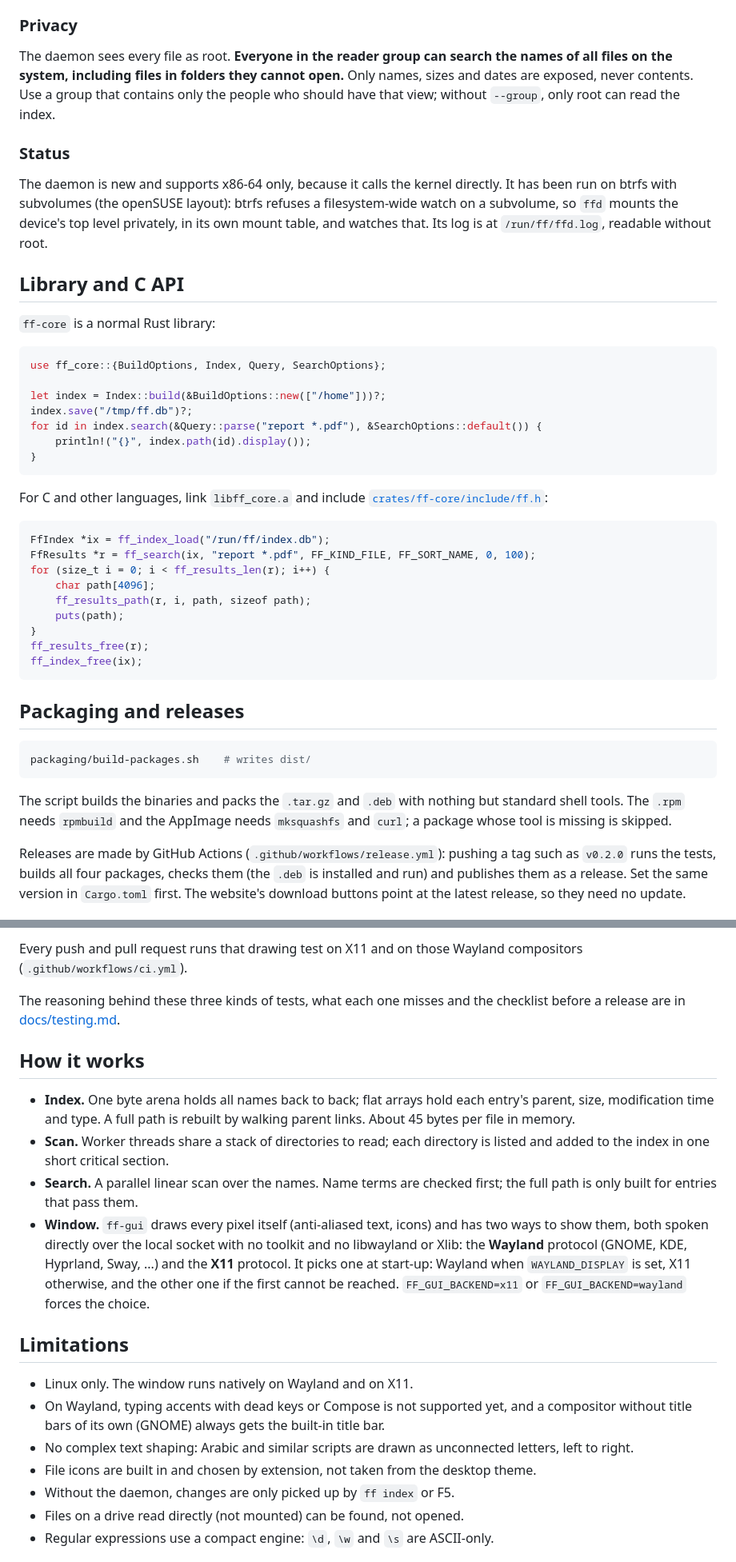
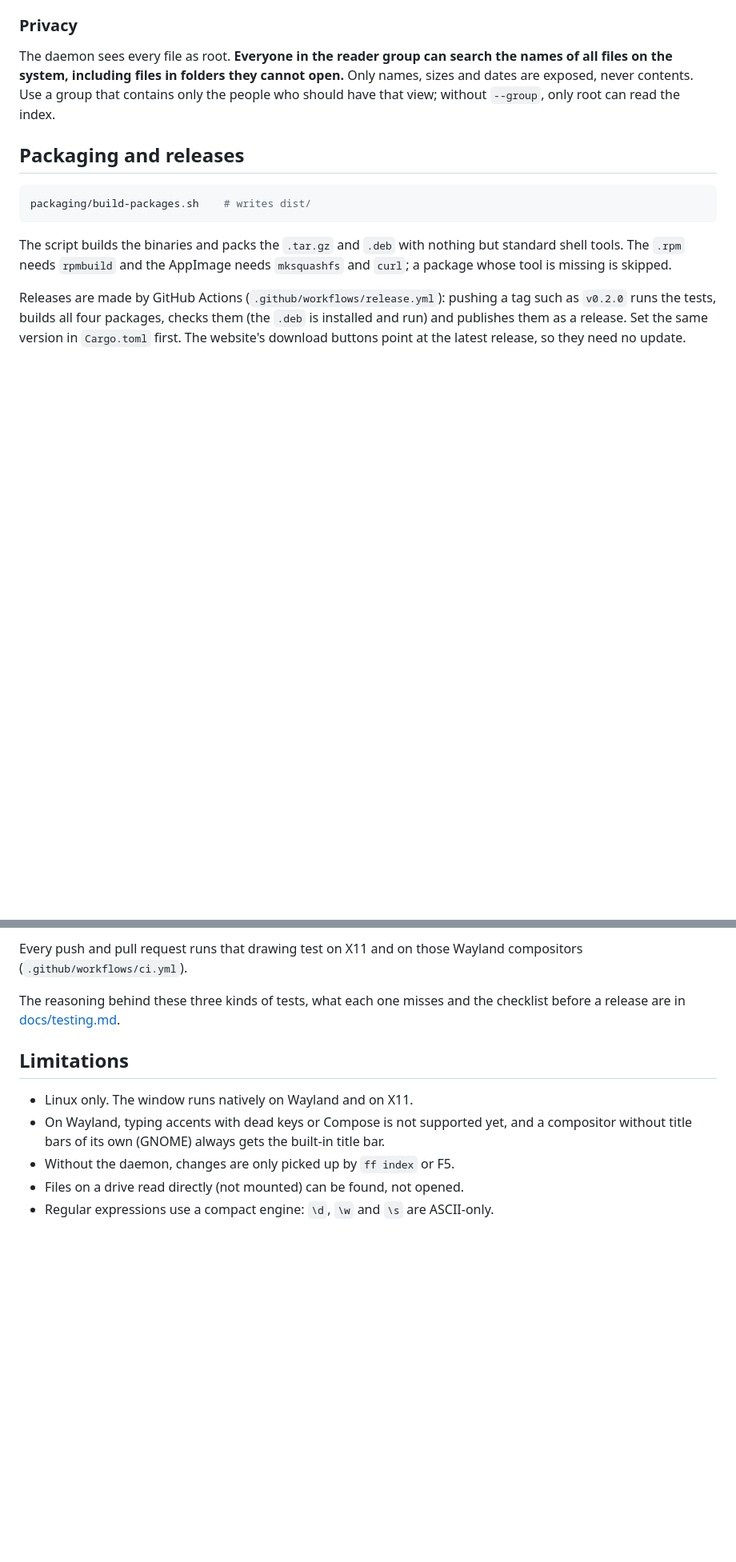
Before and after one commit to Rassilo/fast-search, a Markdown page: README.md, 2 parts joined by grey strips. Shown at 80% size. GitHub-like rendering; blank space fills up the shorter version.

````diff
--- a/README.md
+++ b/README.md
@@ -272,43 +307,6 @@ they cannot open.** Only names, sizes and dates are exposed, never
 contents. Use a group that contains only the people who should have that
 view; without `--group`, only root can read the index.
 
-### Status
-
-The daemon is new and supports x86-64 only, because it calls the kernel
-directly. It has been run on btrfs with subvolumes (the openSUSE layout):
-btrfs refuses a filesystem-wide watch on a subvolume, so `ffd` mounts the
-device's top level privately, in its own mount table, and watches that.
-Its log is at `/run/ff/ffd.log`, readable without root.
-
-## Library and C API
-
-`ff-core` is a normal Rust library:
-
-```rust
-use ff_core::{BuildOptions, Index, Query, SearchOptions};
-
-let index = Index::build(&BuildOptions::new(["/home"]))?;
-index.save("/tmp/ff.db")?;
-for id in index.search(&Query::parse("report *.pdf"), &SearchOptions::default()) {
-    println!("{}", index.path(id).display());
-}
-```
-
-For C and other languages, link `libff_core.a` and include
-[`crates/ff-core/include/ff.h`](crates/ff-core/include/ff.h):
-
-```c
-FfIndex *ix = ff_index_load("/run/ff/index.db");
-FfResults *r = ff_search(ix, "report *.pdf", FF_KIND_FILE, FF_SORT_NAME, 0, 100);
-for (size_t i = 0; i < ff_results_len(r); i++) {
-    char path[4096];
-    ff_results_path(r, i, path, sizeof path);
-    puts(path);
-}
-ff_results_free(r);
-ff_index_free(ix);
-```
-
 ## Packaging and releases
 
 ```sh
@@ -364,33 +362,12 @@ The reasoning behind these three kinds of tests, what each one misses
 and the checklist before a release are in
 [docs/testing.md](testing.md).
 
-## How it works
-
-- **Index.** One byte arena holds all names back to back; flat arrays hold
-  each entry's parent, size, modification time and type. A full path is
-  rebuilt by walking parent links. About 45 bytes per file in memory.
-- **Scan.** Worker threads share a stack of directories to read; each
-  directory is listed and added to the index in one short critical section.
-- **Search.** A parallel linear scan over the names. Name terms are checked
-  first; the full path is only built for entries that pass them.
-- **Window.** `ff-gui` draws every pixel itself (anti-aliased text, icons)
-  and has two ways to show them, both spoken directly over the local
-  socket with no toolkit and no libwayland or Xlib: the **Wayland**
-  protocol (GNOME, KDE, Hyprland, Sway, ...) and the **X11** protocol. It
-  picks one at start-up: Wayland when `WAYLAND_DISPLAY` is set, X11
-  otherwise, and the other one if the first cannot be reached.
-  `FF_GUI_BACKEND=x11` or `FF_GUI_BACKEND=wayland` forces the choice.
-
 ## Limitations
 
 - Linux only. The window runs natively on Wayland and on X11.
 - On Wayland, typing accents with dead keys or Compose is not supported
   yet, and a compositor without title bars of its own (GNOME) always gets
   the built-in title bar.
-- No complex text shaping: Arabic and similar scripts are drawn as
-  unconnected letters, left to right.
-- File icons are built in and chosen by extension, not taken from the
-  desktop theme.
 - Without the daemon, changes are only picked up by `ff index` or F5.
 - Files on a drive read directly (not mounted) can be found, not opened.
 - Regular expressions use a compact engine: `\d`, `\w` and `\s` are
````
Also changed, not shown: other parts of README.md (+44 -9 lines), docs/completion.png (added), docs/filters.png (added), docs/folder-sizes.png (added), 4 other files.
